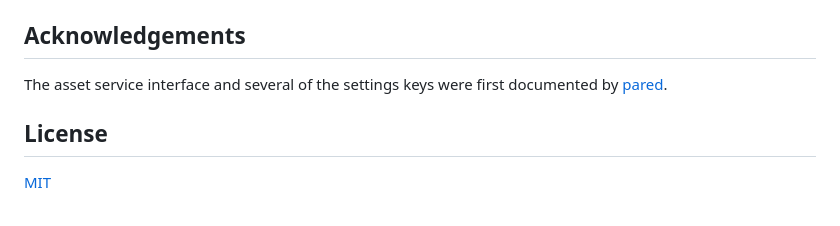
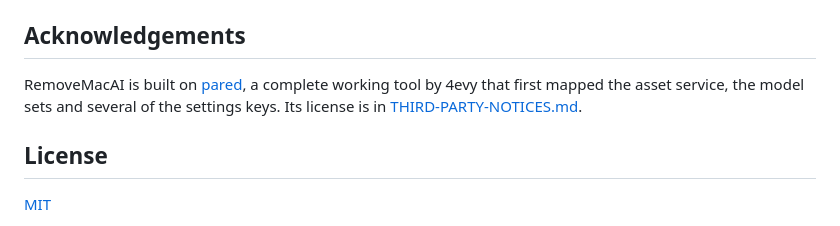
Before and after one commit to DonJone/RemoveMacAI, a Markdown page: README.md, the part around the change. GitHub-like rendering.

Commit message:
Include pared's MIT license and credit it as the base

```diff
--- a/README.md
+++ b/README.md
@@ -94,7 +94,7 @@ Run `removemacai revert`, then `brew uninstall removemacai` if it was installed
 
 ## Acknowledgements
 
-The asset service interface and several of the settings keys were first documented by [pared](https://github.com/4evy/pared).
+RemoveMacAI is built on [pared](https://github.com/4evy/pared), a complete working tool by 4evy that first mapped the asset service, the model sets and several of the settings keys. Its license is in [THIRD-PARTY-NOTICES.md](THIRD-PARTY-NOTICES.md).
 
 ## License
 
```
Also changed, not shown: THIRD-PARTY-NOTICES.md (added, +27 -0 lines).
